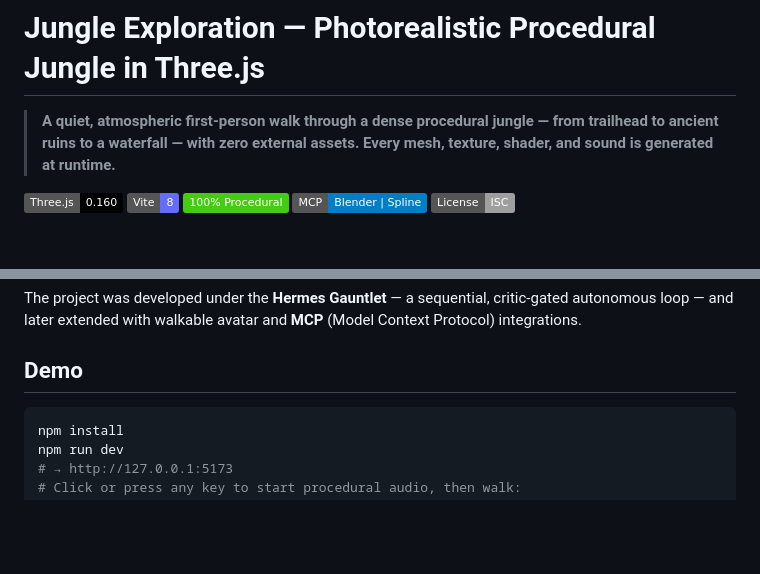
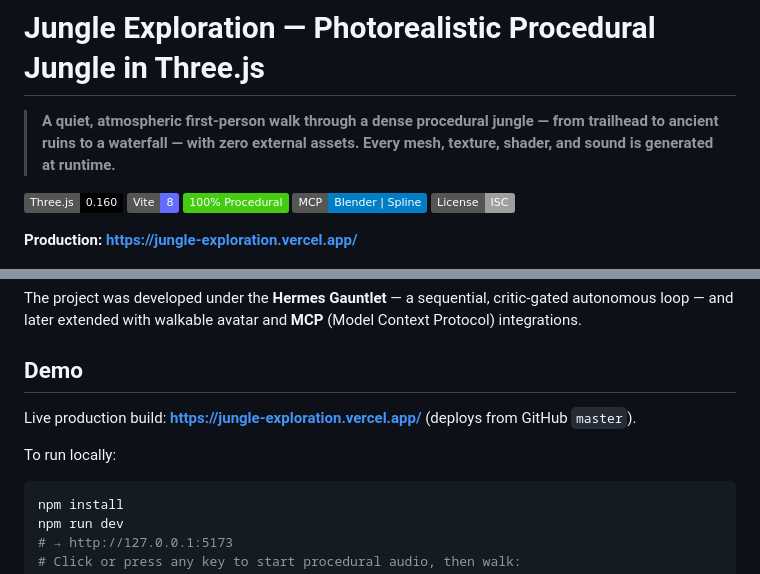
Before and after one commit to dexter-ifti/jungle-exploration, a Markdown page: README.md, 2 parts joined by grey strips. Drawn GitHub-style; badges without logos; blank space fills up the shorter version.

Commit message:
docs: add production URL (jungle-exploration.vercel.app) to README

````diff
--- a/README.md
+++ b/README.md
@@ -7,6 +7,8 @@
 [![Procedural](https://img.shields.io/badge/100%25%20Procedural-success)](./prompt.md)
 [![MCP](https://img.shields.io/badge/MCP-Blender%20%7C%20Spline-blue)](./mcp.json)
 [![License](https://img.shields.io/badge/License-ISC-lightgrey)](./package.json)
+
+**Production: https://jungle-exploration.vercel.app/**
 
 <p align="center">
   <img src="renders/frame_0_0.00.png" width="32%" alt="Trailhead" />
@@ -49,6 +51,10 @@ The player follows a **single winding trail** — a closed loop where walking in
 The project was developed under the **Hermes Gauntlet** — a sequential, critic-gated autonomous loop — and later extended with walkable avatar and **MCP** (Model Context Protocol) integrations.
 
 ## Demo
+
+Live production build: **https://jungle-exploration.vercel.app/** (deploys from GitHub `master`).
+
+To run locally:
 
 ```sh
 npm install
````
